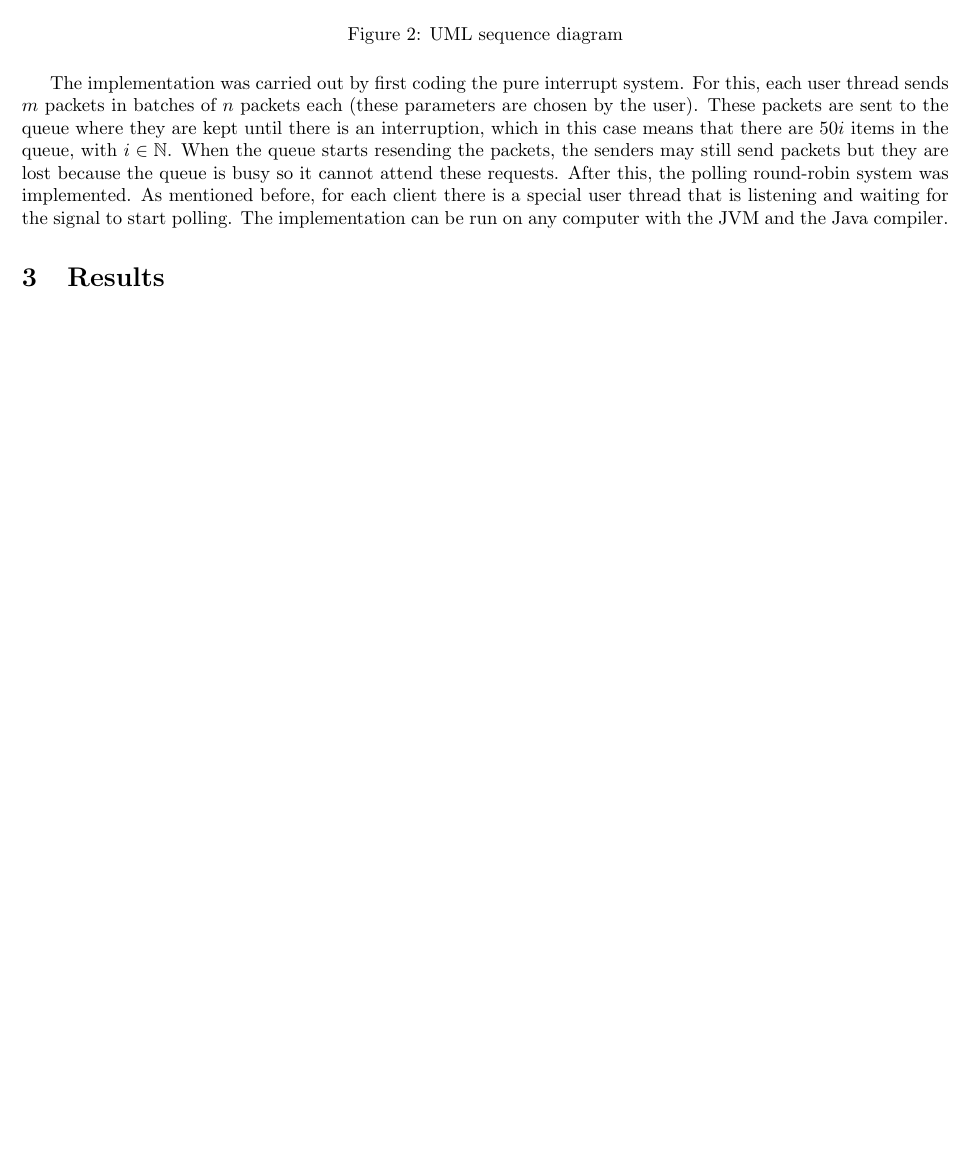
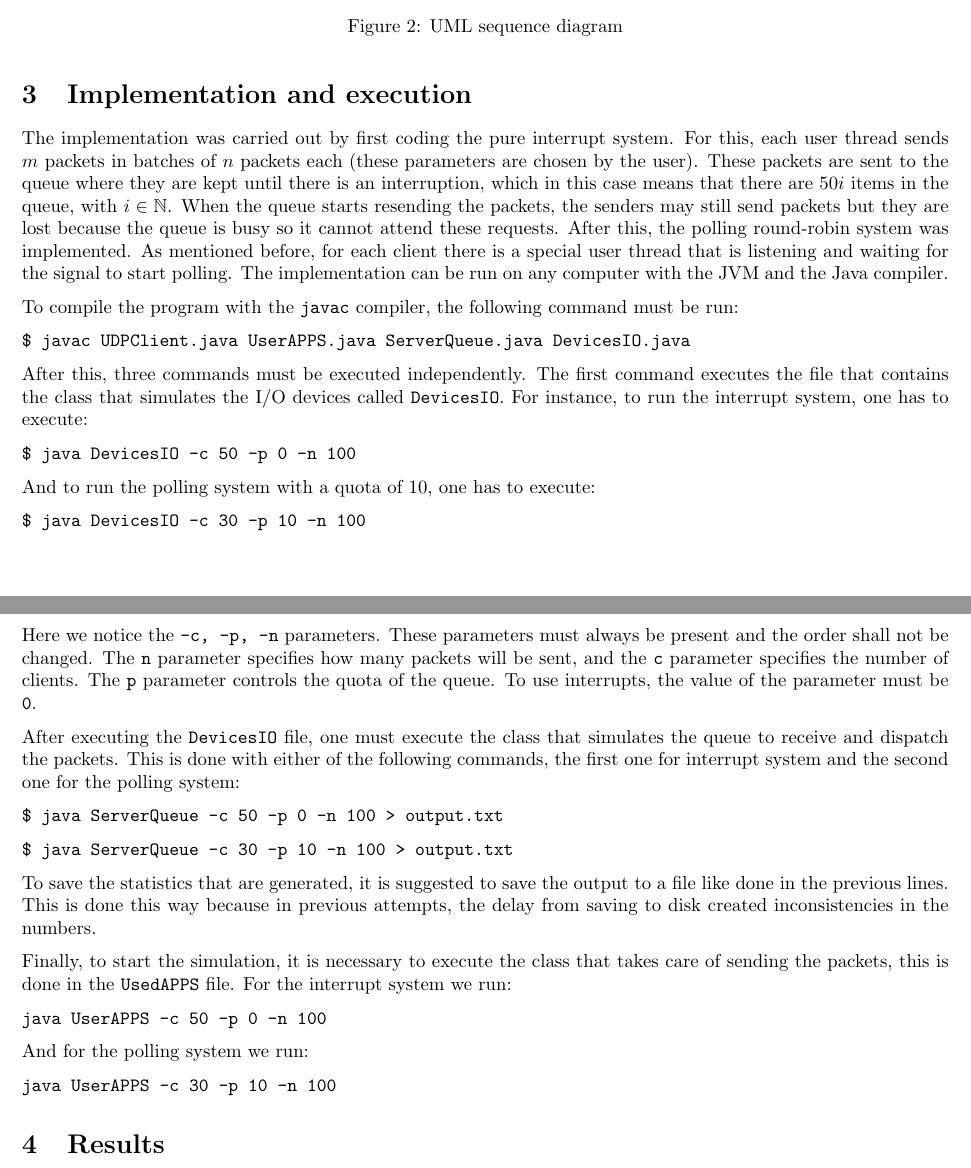
Before and after one commit to luhernan/ProyectoSOA, a LaTeX paper (tex/proyecto_becerra_hernandez.tex): part of page 3 of 4 before the commit and two parts of pages 3 and 4 of 5 after it, the two joined at a grey line, cut so that both start at the same text, the shorter picture padded with empty space. Compiled offline with pdfLaTeX.

Commit message:
How to execute programs

```diff
--- a/tex/proyecto_becerra_hernandez.tex
+++ b/tex/proyecto_becerra_hernandez.tex
@@ -8,6 +8,7 @@
 \usepackage[backend=bibtex]{biblatex}
 \usepackage{float}
 \usepackage{amsfonts}
+\usepackage{parskip}
 
 \addbibresource{bibliography.bib} %Imports bibliography file
 
@@ -82,8 +83,40 @@ The system was implemented in Java, simulating $k$ I/O devices that are sent to
     \label{fig:uml_diagram}
 \end{figure}
 
+
+\section{Implementation and execution}
+
 The implementation was carried out by first coding the pure interrupt system. For this, each user thread sends $m$ packets in batches of $n$ packets each (these parameters are chosen by the user). These packets are sent to the queue where they are kept until there is an interruption, which in this case means that there are $50i$ items in the queue, with $i \in \mathbb{N}$. When the queue starts resending the packets, the senders may still send packets but they are lost because the queue is busy so it cannot attend these requests. After this, the polling round-robin system was implemented. As mentioned before, for each client there is a special user thread that is listening and waiting for the signal to start polling. The implementation can be run on any computer with the JVM and the Java compiler.
 
+To compile the program with the \texttt{javac} compiler, the following command must be run:
+
+\texttt{\$ javac UDPClient.java UserAPPS.java ServerQueue.java DevicesIO.java}
+
+After this, three commands must be executed independently. The first command executes the file that contains the class that simulates the I/O devices called \texttt{DevicesIO}. For instance, to run the interrupt system, one has to execute:
+
+\texttt{\$ java DevicesIO -c 50 -p 0 -n 100}
+
+And to run the polling system with a quota of 10, one has to execute:
+
+\texttt{\$ java DevicesIO -c 30 -p 10 -n 100}
+
+Here we notice the \texttt{-c, -p, -n} parameters. These parameters must always be present and the order shall not be changed. The \texttt{n} parameter specifies how many packets will be sent, and the \texttt{c} parameter specifies the number of clients. The \texttt{p} parameter controls the quota of the queue. To use interrupts, the value of the parameter must be \texttt{0}.
+
+After executing the \texttt{DevicesIO} file, one must execute the class that simulates the queue to receive and dispatch the packets. This is done with either of the following commands, the first one for interrupt system and the second one for the polling system:
+
+\texttt{\$ java ServerQueue -c 50 -p 0 -n 100 > output.txt}
+
+\texttt{\$ java ServerQueue -c 30 -p 10 -n 100 > output.txt}
+
+To save the statistics that are generated, it is suggested to save the output to a file like done in the previous lines. This is done this way because in previous attempts, the delay from saving to disk created inconsistencies in the numbers.
+
+Finally, to start the simulation, it is necessary to execute the class that takes care of sending the packets, this is done in the \texttt{UsedAPPS} file. For the interrupt system we run:
+
+\texttt{java UserAPPS -c 50 -p 0 -n 100}
+
+And for the polling system we run:
+
+\texttt{java UserAPPS -c 30 -p 10 -n 100}
 
 \section{Results}
 
```
